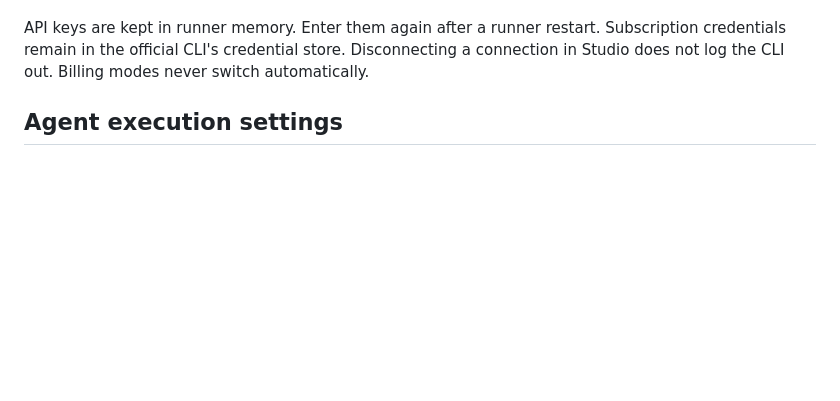
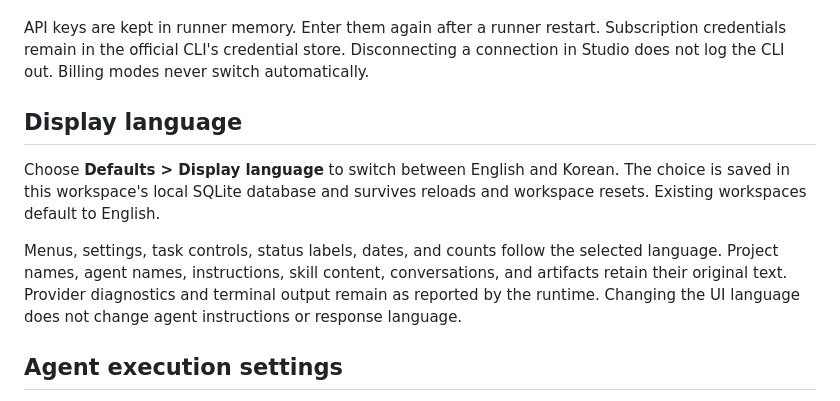
Before and after one commit to JHZLO/agent-studio, a Markdown page: README.md, the part around the change. Rendered like a GitHub page; blank space fills up the shorter version.

Commit message:
docs(i18n): Explain workspace language preferences

```diff
--- a/README.md
+++ b/README.md
@@ -25,6 +25,12 @@ Open **http://127.0.0.1:4183/**. Setup installs the pinned Node and pnpm toolcha
 5. Describe a task and run the flow. The default permission level requests file-write approval according to workspace settings, then asks separately for shell commands and external HTTP targets.
 
 API keys are kept in runner memory. Enter them again after a runner restart. Subscription credentials remain in the official CLI's credential store. Disconnecting a connection in Studio does not log the CLI out. Billing modes never switch automatically.
+
+## Display language
+
+Choose **Defaults > Display language** to switch between English and Korean. The choice is saved in this workspace's local SQLite database and survives reloads and workspace resets. Existing workspaces default to English.
+
+Menus, settings, task controls, status labels, dates, and counts follow the selected language. Project names, agent names, instructions, skill content, conversations, and artifacts retain their original text. Provider diagnostics and terminal output remain as reported by the runtime. Changing the UI language does not change agent instructions or response language.
 
 ## Agent execution settings
 
```
